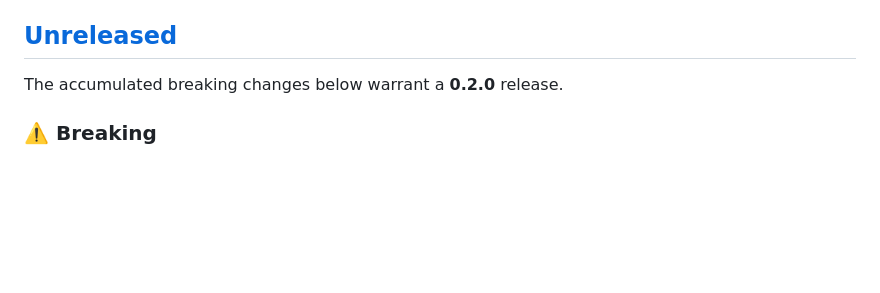
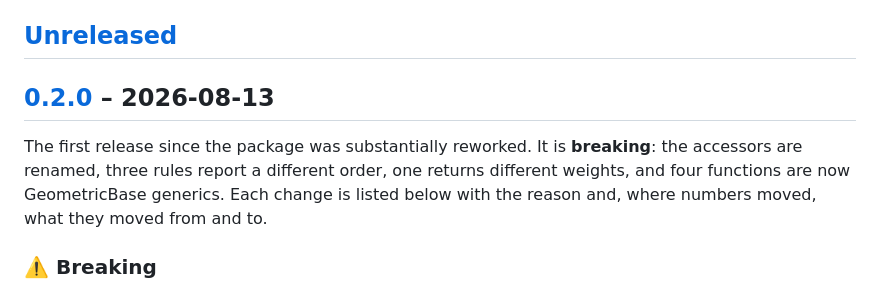
Before and after one commit to JuliaGNI/QuadratureRules.jl, a Markdown page: CHANGELOG.md, the part around one of its changes. GitHub-like rendering; blank space fills up the shorter version.

Commit message:
Stamp the changelog for 0.2.0
The unreleased section becomes the 0.2.0 section, dated, and gains a lead
paragraph naming what breaks: the accessor renames, the three orders, the
LobattoChebyshev weights and the move to the GeometricBase generics. That
paragraph is what the release notes are cut from, so it says outright that
the release is breaking rather than leaving it to be inferred from the
version number.

Project.toml is left at 0.1.10 here; RegisterAction bumps it.

Co-Authored-By: Claude Opus 5 (1M context) <noreply@anthropic.com>

```diff
--- a/CHANGELOG.md
+++ b/CHANGELOG.md
@@ -8,7 +8,12 @@ Julia reading of `0.x`: a bump of the *minor* version may break.
 
 ## [Unreleased]
 
-The accumulated breaking changes below warrant a **0.2.0** release.
+## [0.2.0] – 2026-08-13
+
+The first release since the package was substantially reworked. It is **breaking**: the
+accessors are renamed, three rules report a different order, one returns different weights,
+and four functions are now GeometricBase generics. Each change is listed below with the
+reason and, where numbers moved, what they moved from and to.
 
 ### ⚠️ Breaking
 
```
Also changed, not shown: other parts of CHANGELOG.md (+2 -1 lines).
